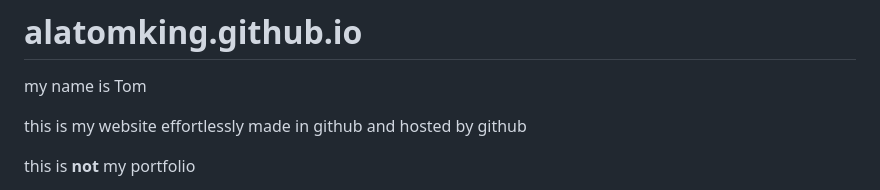
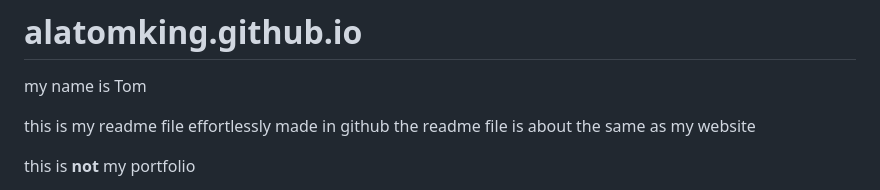
Before and after one commit to AlaTomKing/alatomking.github.io, a Markdown page: README.md, the part around the change. Drawn GitHub-style.

Commit message:
readme because its not website

```diff
--- a/README.md
+++ b/README.md
@@ -1,7 +1,8 @@
 # alatomking.github.io
 my name is Tom
 
-this is my website effortlessly made in github and hosted by github
+this is my readme file effortlessly made in github
+the readme file is about the same as my website
 
 this is **not** my portfolio
 
```
